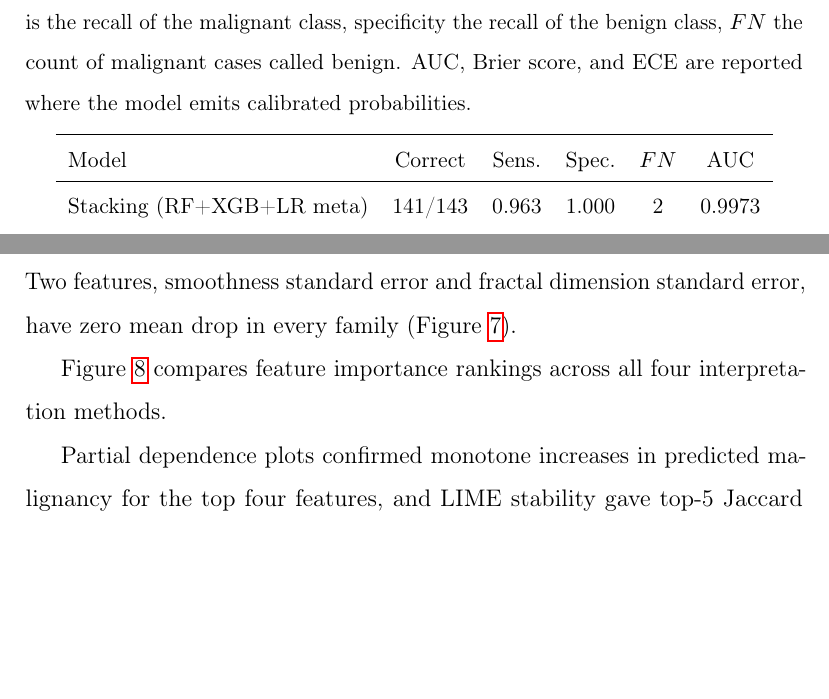
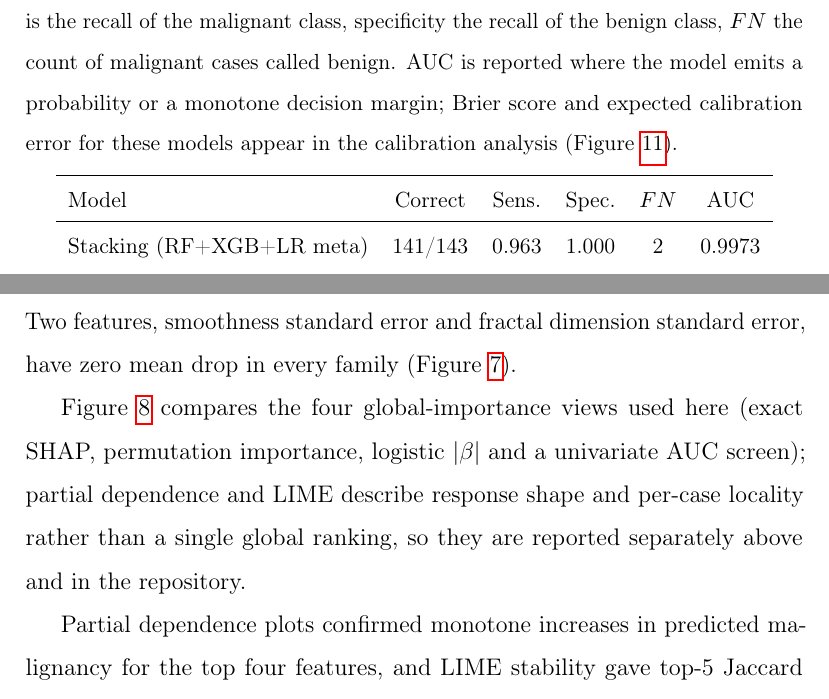
Before and after one commit to jericho555/wdbc-protocol-validation, a LaTeX paper (manuscript/main.tex): two parts of pages 12 and 17 of 39, joined at a grey line, cut so that both start at the same text, the shorter picture padded with empty space. Compiled offline with pdfLaTeX.

Commit message:
Fix three internal inconsistencies before submission
- Table 1 caption no longer promises Brier/ECE columns that are absent
- Consensus figure described as 4 global-importance views, not \"all four\"
  of five methods
- \"Supplementary Material\" unified to \"accompanying repository\"

```diff
--- a/manuscript/main.tex
+++ b/manuscript/main.tex
@@ -178,7 +178,7 @@ Table~\ref{tab:models} reports the top configurations on the reference partition
 
 \begin{table}[ht!]
 \centering
-\caption{Top-performing configurations on the reference partition (426 training, 143 test). The full 25-model panel is in the accompanying repository \cite{masaba2026code}. Sensitivity is the recall of the malignant class, specificity the recall of the benign class, $FN$ the count of malignant cases called benign. AUC, Brier score, and ECE are reported where the model emits calibrated probabilities.}
+\caption{Top-performing configurations on the reference partition (426 training, 143 test). The full 25-model panel is in the accompanying repository \cite{masaba2026code}. Sensitivity is the recall of the malignant class, specificity the recall of the benign class, $FN$ the count of malignant cases called benign. AUC is reported where the model emits a probability or a monotone decision margin; Brier score and expected calibration error for these models appear in the calibration analysis (Figure~\ref{fig:calibration}).}
 \label{tab:models}
 \renewcommand{\arraystretch}{1.12}
 \small
@@ -289,7 +289,7 @@ Exact permutation importance (50 shuffles per column, seed 0) places the largest
 \label{fig:perm}
 \end{figure}
 
-Figure~\ref{fig:consensus} compares feature importance rankings across all four interpretation methods.
+Figure~\ref{fig:consensus} compares the four global-importance views used here (exact SHAP, permutation importance, logistic $|\beta|$ and a univariate AUC screen); partial dependence and LIME describe response shape and per-case locality rather than a single global ranking, so they are reported separately above and in the repository.
 
 \begin{figure}[ht!]
 \centering
```
Also changed, not shown: manuscript/main.tex (2 more changed lines).
